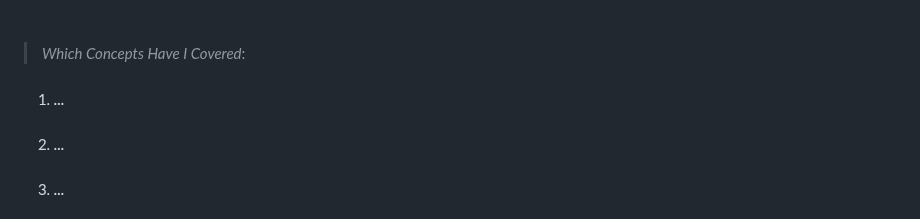
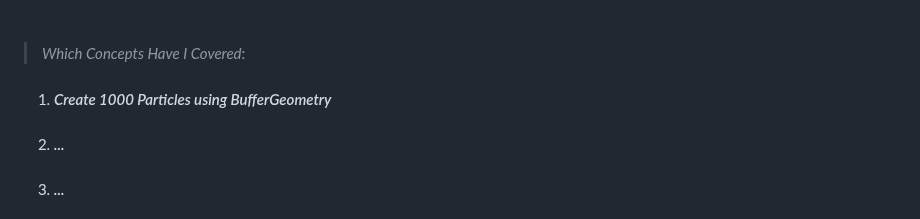
Before and after one commit to ShahramShakiba/GalaxyGenerator-p07, a Markdown page: README.md, the part around the change. Drawn GitHub-style.

```diff
--- a/README.md
+++ b/README.md
@@ -36,7 +36,7 @@ _I'll harness the power of lil-gui to give users the ultimate control. They’ll
 
 > _Which Concepts Have I Covered_: <br/>
 
-01. _<h4>...</h4>_
+01. _<h4>Create 1000 Particles using BufferGeometry</h4>_
 02. _<h4>...</h4>_
 03. _<h4>...</h4>_
 04. _<h4>...</h4>_
```
